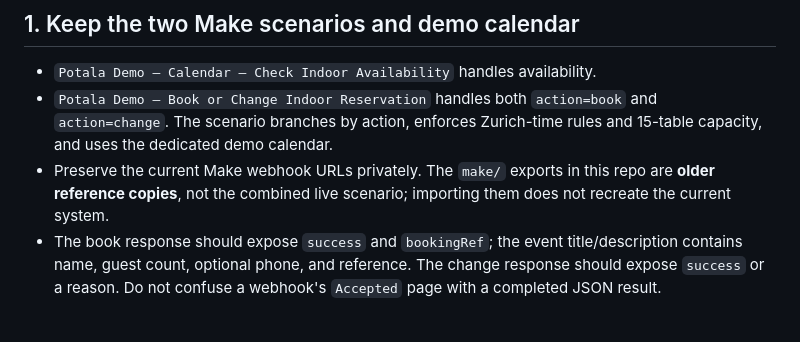
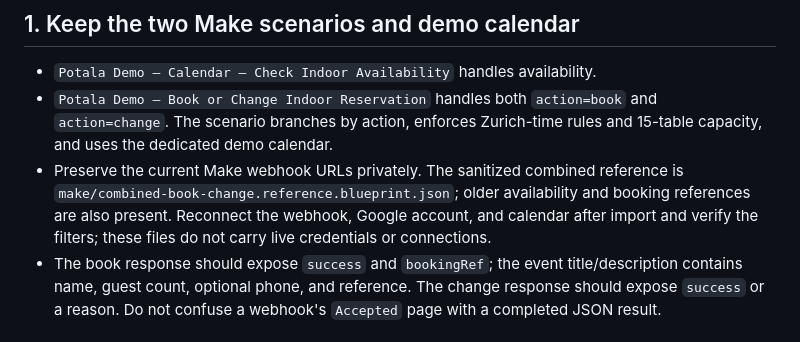
Before and after one commit to lotushub/potala-voice-reservation-demo, a Markdown page: docs/setup.md, the part around the change. GitHub-like rendering.

Commit message:
Link sanitized combined Make reference

```diff
--- a/docs/setup.md
+++ b/docs/setup.md
@@ -4,7 +4,7 @@
 
 - `Potala Demo – Calendar – Check Indoor Availability` handles availability.
 - `Potala Demo – Book or Change Indoor Reservation` handles both `action=book` and `action=change`. The scenario branches by action, enforces Zurich-time rules and 15-table capacity, and uses the dedicated demo calendar.
-- Preserve the current Make webhook URLs privately. The `make/` exports in this repo are **older reference copies**, not the combined live scenario; importing them does not recreate the current system.
+- Preserve the current Make webhook URLs privately. The sanitized combined reference is `make/combined-book-change.reference.blueprint.json`; older availability and booking references are also present. Reconnect the webhook, Google account, and calendar after import and verify the filters; these files do not carry live credentials or connections.
 - The book response should expose `success` and `bookingRef`; the event title/description contains name, guest count, optional phone, and reference. The change response should expose `success` or a reason. Do not confuse a webhook's `Accepted` page with a completed JSON result.
 
 ## 2. Vapi assistant and tools
```
